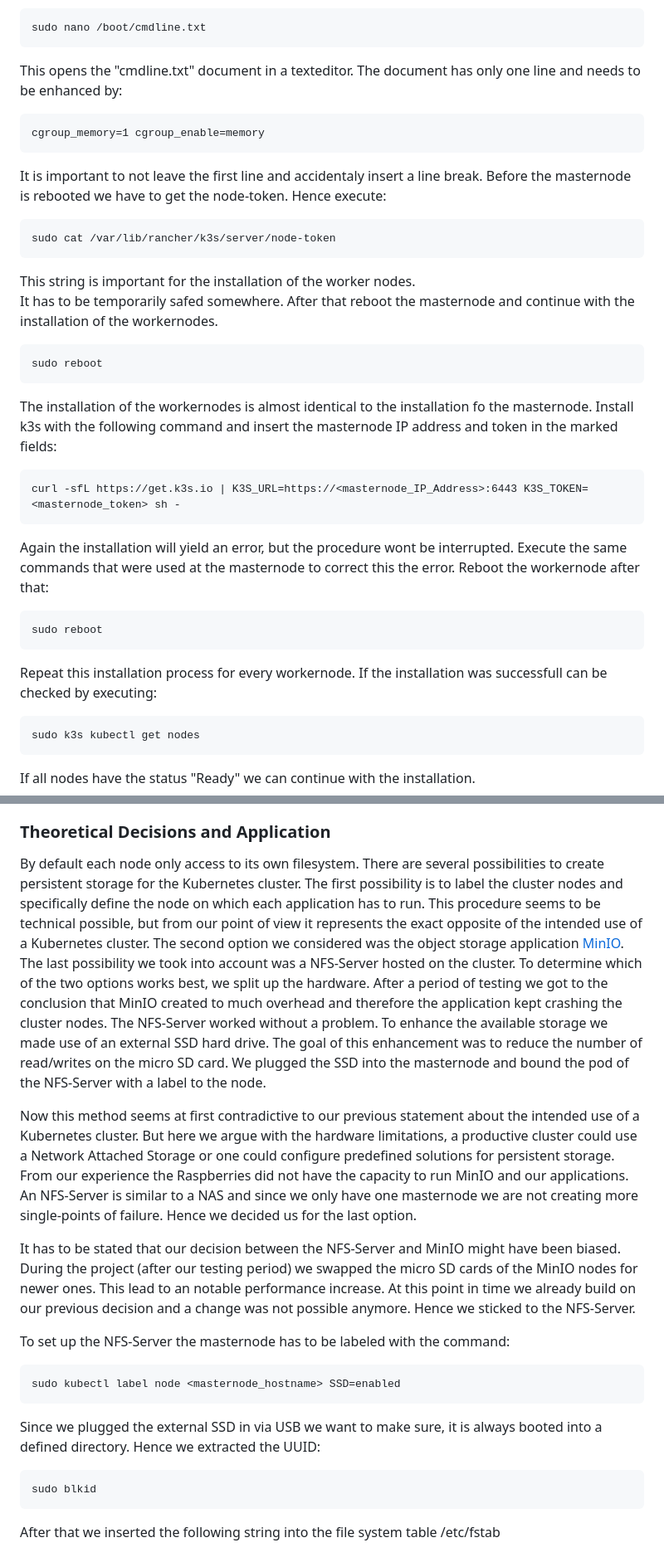
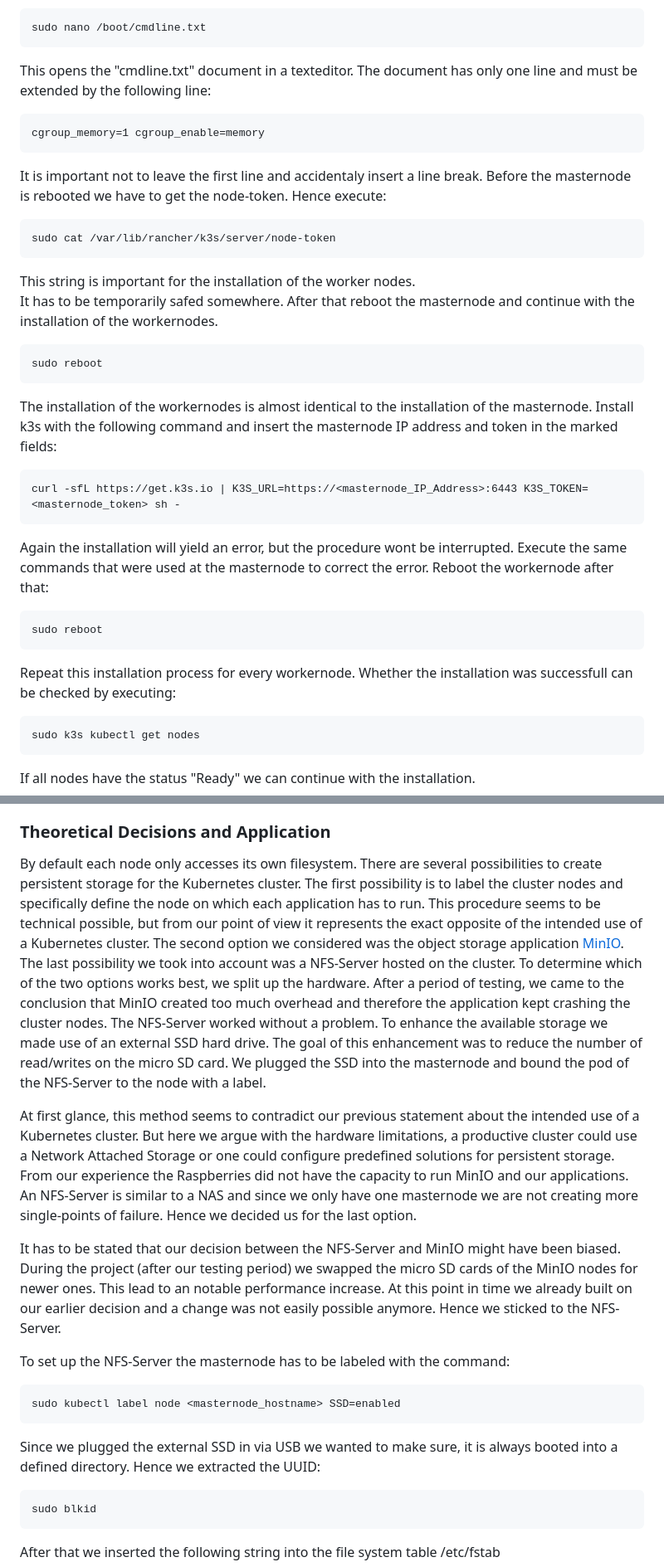
Before and after one commit to FreddyKly/Rat-Detector, a Markdown page: RasPiCluster/KubernetesCluster/README.md, 2 parts joined by grey strips. Shown: that part at 83% size. Drawn GitHub-style.

```diff
--- a/RasPiCluster/KubernetesCluster/README.md
+++ b/RasPiCluster/KubernetesCluster/README.md
@@ -38,11 +38,11 @@ During the installation an error will occur, but the installation itself wont be
 
     sudo nano /boot/cmdline.txt
 
-This opens the "cmdline.txt" document in a texteditor. The document has only one line and needs to be enhanced by:
+This opens the "cmdline.txt" document in a texteditor. The document has only one line and must be extended by the following line:
 
     cgroup_memory=1 cgroup_enable=memory
 
-It is important to not leave the first line and accidentaly insert a line break. Before the masternode is rebooted we have to get the node-token. Hence execute:
+It is important not to leave the first line and accidentaly insert a line break. Before the masternode is rebooted we have to get the node-token. Hence execute:
 
     sudo cat /var/lib/rancher/k3s/server/node-token
 
@@ -51,15 +51,15 @@ It has to be temporarily safed somewhere. After that reboot the masternode and c
 
     sudo reboot
 
-The installation of the workernodes is almost identical to the installation fo the masternode. Install k3s with the following command and insert the masternode IP address and token in the marked fields:
+The installation of the workernodes is almost identical to the installation of the masternode. Install k3s with the following command and insert the masternode IP address and token in the marked fields:
 
     curl -sfL https://get.k3s.io | K3S_URL=https://<masternode_IP_Address>:6443 K3S_TOKEN=<masternode_token> sh -
 
-Again the installation will yield an error, but the procedure wont be interrupted. Execute the same commands that were used at the masternode to correct this the error. Reboot the workernode after that:
+Again the installation will yield an error, but the procedure wont be interrupted. Execute the same commands that were used at the masternode to correct the error. Reboot the workernode after that:
 
     sudo reboot
 
-Repeat this installation process for every workernode. If the installation was successfull can be checked by executing:
+Repeat this installation process for every workernode. Whether the installation was successfull can be checked by executing:
 
     sudo k3s kubectl get nodes
 
@@ -72,18 +72,18 @@ The cluster has to maintain persistent storage and display the results of the cl
 At the start we will explain our decision which lead to the final cluster architecture and hereafter the YAML manifest itself.
 
 ### Theoretical Decisions and Application
-By default each node only access to its own filesystem. There are several possibilities to create persistent storage for the Kubernetes cluster. The first possibility is to label the cluster nodes and specifically define the node on which each application has to run. This procedure seems to be technical possible, but from our point of view it represents the exact opposite of the intended use of a Kubernetes cluster. The second option we considered was the object storage application [MinIO](https://min.io/). The last possibility we took into account was a NFS-Server hosted on the cluster.
-To determine which of the two options works best, we split up the hardware. After a period of testing we got to the conclusion that MinIO created to much overhead and therefore the application kept crashing the cluster nodes. The NFS-Server worked without a problem. To enhance the available storage we made use of an external SSD hard drive. The goal of this enhancement was to reduce the number of read/writes on the micro SD card. We plugged the SSD into the masternode and bound the pod of the NFS-Server with a label to the node.
+By default each node only accesses its own filesystem. There are several possibilities to create persistent storage for the Kubernetes cluster. The first possibility is to label the cluster nodes and specifically define the node on which each application has to run. This procedure seems to be technical possible, but from our point of view it represents the exact opposite of the intended use of a Kubernetes cluster. The second option we considered was the object storage application [MinIO](https://min.io/). The last possibility we took into account was a NFS-Server hosted on the cluster.
+To determine which of the two options works best, we split up the hardware. After a period of testing, we came to the conclusion that MinIO created too much overhead and therefore the application kept crashing the cluster nodes. The NFS-Server worked without a problem. To enhance the available storage we made use of an external SSD hard drive. The goal of this enhancement was to reduce the number of read/writes on the micro SD card. We plugged the SSD into the masternode and bound the pod of the NFS-Server to the node with a label.
 
-Now this method seems at first contradictive to our previous statement about the intended use of a Kubernetes cluster. But here we argue with the hardware limitations, a productive cluster could use a Network Attached Storage or one could configure predefined solutions for persistent storage. From our experience the Raspberries did not have the capacity to run MinIO and our applications. An NFS-Server is similar to a NAS and since we only have one masternode we are not creating more single-points of failure. Hence we decided us for the last option.
+At first glance, this method seems to contradict our previous statement about the intended use of a Kubernetes cluster. But here we argue with the hardware limitations, a productive cluster could use a Network Attached Storage or one could configure predefined solutions for persistent storage. From our experience the Raspberries did not have the capacity to run MinIO and our applications. An NFS-Server is similar to a NAS and since we only have one masternode we are not creating more single-points of failure. Hence we decided us for the last option.
 
-It has to be stated that our decision between the NFS-Server and MinIO might have been biased. During the project (after our testing period) we swapped the micro SD cards of the MinIO nodes for newer ones. This lead to an notable performance increase. At this point in time we already build on our previous decision and a change was not possible anymore. Hence we sticked to the NFS-Server.
+It has to be stated that our decision between the NFS-Server and MinIO might have been biased. During the project (after our testing period) we swapped the micro SD cards of the MinIO nodes for newer ones. This lead to an notable performance increase. At this point in time we already built on our earlier decision and a change was not easily possible anymore. Hence we sticked to the NFS-Server.
 
 To set up the NFS-Server the masternode has to be labeled with the command:
 
     sudo kubectl label node <masternode_hostname> SSD=enabled
 
-Since we plugged the external SSD in via USB we want to make sure, it is always booted into a defined directory. Hence we extracted the UUID:
+Since we plugged the external SSD in via USB we wanted to make sure, it is always booted into a defined directory. Hence we extracted the UUID:
 
     sudo blkid
 
```
Also changed, not shown: other parts of RasPiCluster/KubernetesCluster/README.md (+10 -10 lines).
